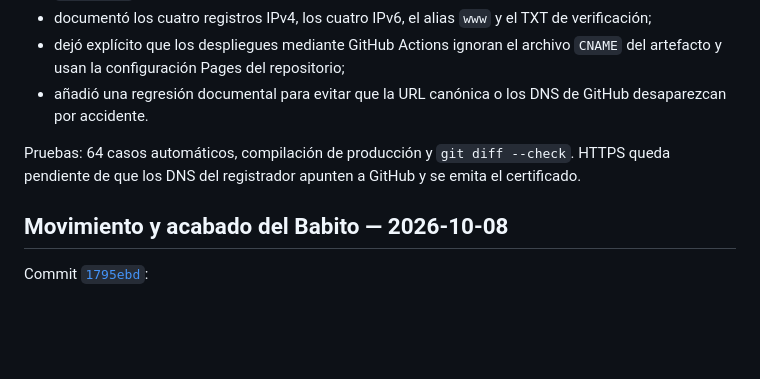
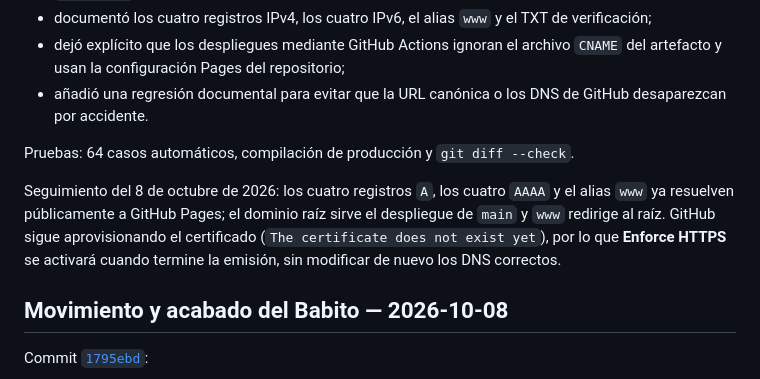
Before and after one commit to jorgegalindocruces/Babitos, a Markdown page: docs/CHANGELOG.md, the part around the change. Drawn GitHub-style; blank space fills up the shorter version.

```diff
--- a/docs/CHANGELOG.md
+++ b/docs/CHANGELOG.md
@@ -48,7 +48,9 @@ Commit [`a720de9`](https://github.com/jorgegalindocruces/Babitos/commit/a720de9)
 - dejó explícito que los despliegues mediante GitHub Actions ignoran el archivo `CNAME` del artefacto y usan la configuración Pages del repositorio;
 - añadió una regresión documental para evitar que la URL canónica o los DNS de GitHub desaparezcan por accidente.
 
-Pruebas: 64 casos automáticos, compilación de producción y `git diff --check`. HTTPS queda pendiente de que los DNS del registrador apunten a GitHub y se emita el certificado.
+Pruebas: 64 casos automáticos, compilación de producción y `git diff --check`.
+
+Seguimiento del 8 de octubre de 2026: los cuatro registros `A`, los cuatro `AAAA` y el alias `www` ya resuelven públicamente a GitHub Pages; el dominio raíz sirve el despliegue de `main` y `www` redirige al raíz. GitHub sigue aprovisionando el certificado (`The certificate does not exist yet`), por lo que **Enforce HTTPS** se activará cuando termine la emisión, sin modificar de nuevo los DNS correctos.
 
 ## Movimiento y acabado del Babito — 2026-10-08
 
```
Also changed, not shown: README.md (+6 -0 lines).
